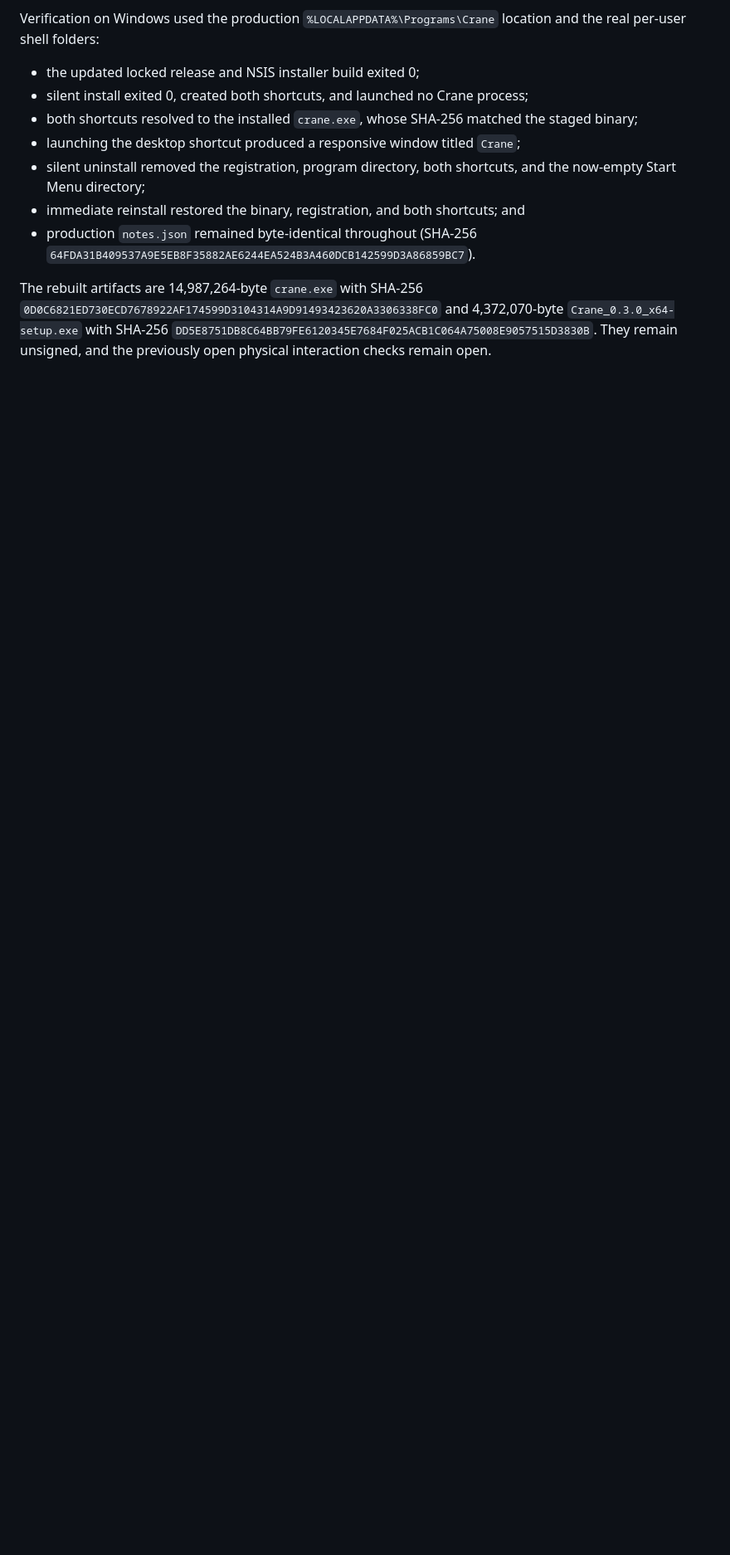
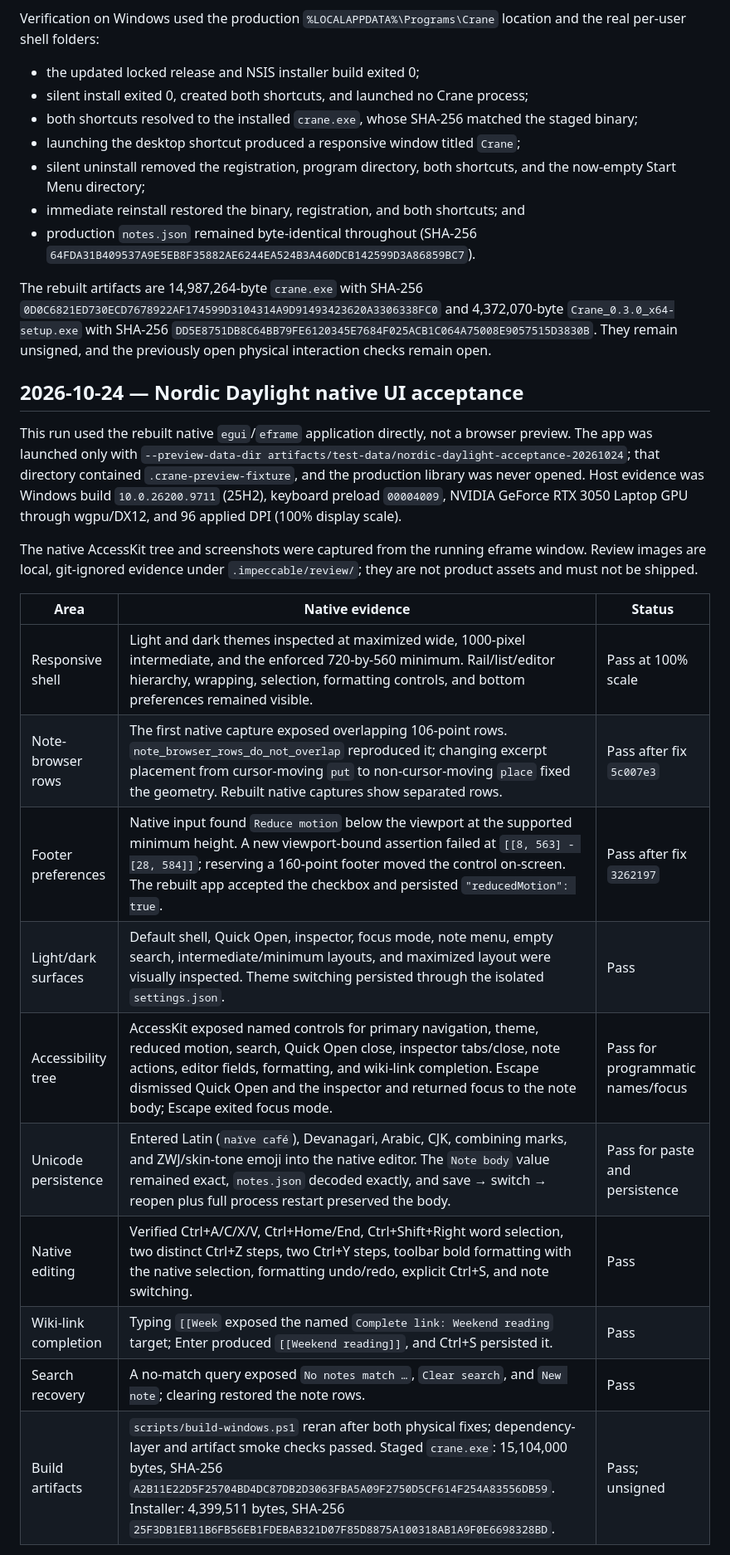
Before and after one commit to ShaikMoosa/Crane, a Markdown page: docs/migration/windows-acceptance.md, the part around one of its changes. Shown at 83% size. GitHub-like rendering; blank space fills up the shorter version.

Commit message:
docs: record Nordic Daylight Windows acceptance

```diff
--- a/docs/migration/windows-acceptance.md
+++ b/docs/migration/windows-acceptance.md
@@ -216,3 +216,31 @@ The rebuilt artifacts are 14,987,264-byte `crane.exe` with SHA-256
 4,372,070-byte `Crane_0.3.0_x64-setup.exe` with SHA-256
 `DD5E8751DB8C64BB79FE6120345E7684F025ACB1C064A75008E9057515D3830B`.
 They remain unsigned, and the previously open physical interaction checks remain open.
+
+## 2026-10-24 — Nordic Daylight native UI acceptance
+
+This run used the rebuilt native `egui`/`eframe` application directly, not a browser
+preview. The app was launched only with
+`--preview-data-dir artifacts/test-data/nordic-daylight-acceptance-20261024`; that
+directory contained `.crane-preview-fixture`, and the production library was never
+opened. Host evidence was Windows build `10.0.26200.9711` (25H2), keyboard preload
+`00004009`, NVIDIA GeForce RTX 3050 Laptop GPU through wgpu/DX12, and 96 applied DPI
+(100% display scale).
+
+The native AccessKit tree and screenshots were captured from the running eframe window.
+Review images are local, git-ignored evidence under `.impeccable/review/`; they are not
+product assets and must not be shipped.
+
+| Area | Native evidence | Status |
+| --- | --- | --- |
+| Responsive shell | Light and dark themes inspected at maximized wide, 1000-pixel intermediate, and the enforced 720-by-560 minimum. Rail/list/editor hierarchy, wrapping, selection, formatting controls, and bottom preferences remained visible. | Pass at 100% scale |
+| Note-browser rows | The first native capture exposed overlapping 106-point rows. `note_browser_rows_do_not_overlap` reproduced it; changing excerpt placement from cursor-moving `put` to non-cursor-moving `place` fixed the geometry. Rebuilt native captures show separated rows. | Pass after fix `5c007e3` |
+| Footer preferences | Native input found `Reduce motion` below the viewport at the supported minimum height. A new viewport-bound assertion failed at `[[8, 563] - [28, 584]]`; reserving a 160-point footer moved the control on-screen. The rebuilt app accepted the checkbox and persisted `"reducedMotion": true`. | Pass after fix `3262197` |
+| Light/dark surfaces | Default shell, Quick Open, inspector, focus mode, note menu, empty search, intermediate/minimum layouts, and maximized layout were visually inspected. Theme switching persisted through the isolated `settings.json`. | Pass |
+| Accessibility tree | AccessKit exposed named controls for primary navigation, theme, reduced motion, search, Quick Open close, inspector tabs/close, note actions, editor fields, formatting, and wiki-link completion. Escape dismissed Quick Open and the inspector and returned focus to the note body; Escape exited focus mode. | Pass for programmatic names/focus |
+| Unicode persistence | Entered Latin (`naïve café`), Devanagari, Arabic, CJK, combining marks, and ZWJ/skin-tone emoji into the native editor. The `Note body` value remained exact, `notes.json` decoded exactly, and save → switch → reopen plus full process restart preserved the body. | Pass for paste and persistence |
+| Native editing | Verified Ctrl+A/C/X/V, Ctrl+Home/End, Ctrl+Shift+Right word selection, two distinct Ctrl+Z steps, two Ctrl+Y steps, toolbar bold formatting with the native selection, formatting undo/redo, explicit Ctrl+S, and note switching. | Pass |
+| Wiki-link completion | Typing `[[Week` exposed the named `Complete link: Weekend reading` target; Enter produced `[[Weekend reading]]`, and Ctrl+S persisted it. | Pass |
+| Search recovery | A no-match query exposed `No notes match …`, `Clear search`, and `New note`; clearing restored the note rows. | Pass |
+| Build artifacts | `scripts/build-windows.ps1` reran after both physical fixes; dependency-layer and artifact smoke checks passed. Staged `crane.exe`: 15,104,000 bytes, SHA-256 `A2B11E22D5F25704BD4DC87DB2D3063FBA5A09F2750D5CF614F254A83556DB59`. Installer: 4,399,511 bytes, SHA-256 `25F3DB1EB11B6FB56EB1FDEBAB321D07F85D8875A100318AB1A9F0E6698328BD`. | Pass; unsigned |
+
```
Also changed, not shown: other parts of docs/migration/windows-acceptance.md (+23 -0 lines).
